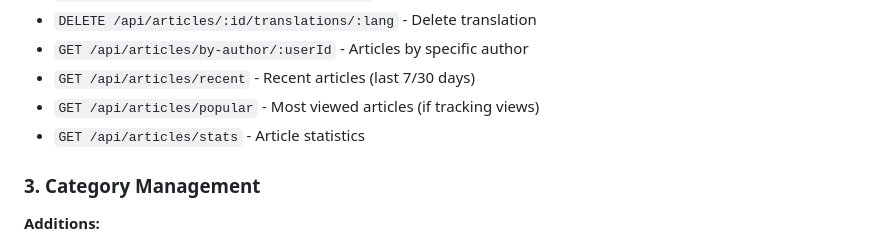
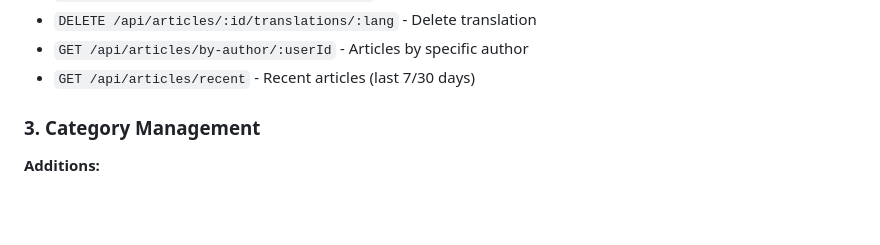
Before and after one commit to Recker011/COS40006_ProjectB_backendserver, a Markdown page: Endpoint-List.md, the part around the change. Drawn GitHub-style; blank space fills up the shorter version.

```diff
--- a/Endpoint-List.md
+++ b/Endpoint-List.md
@@ -38,8 +38,6 @@
 - `DELETE /api/articles/:id/translations/:lang` - Delete translation
 - `GET /api/articles/by-author/:userId` - Articles by specific author
 - `GET /api/articles/recent` - Recent articles (last 7/30 days)
-- `GET /api/articles/popular` - Most viewed articles (if tracking views)
-- `GET /api/articles/stats` - Article statistics
 
 ### **3. Category Management**
 
```
Also changed, not shown: endpoint-guide.md (+17 -0 lines).
